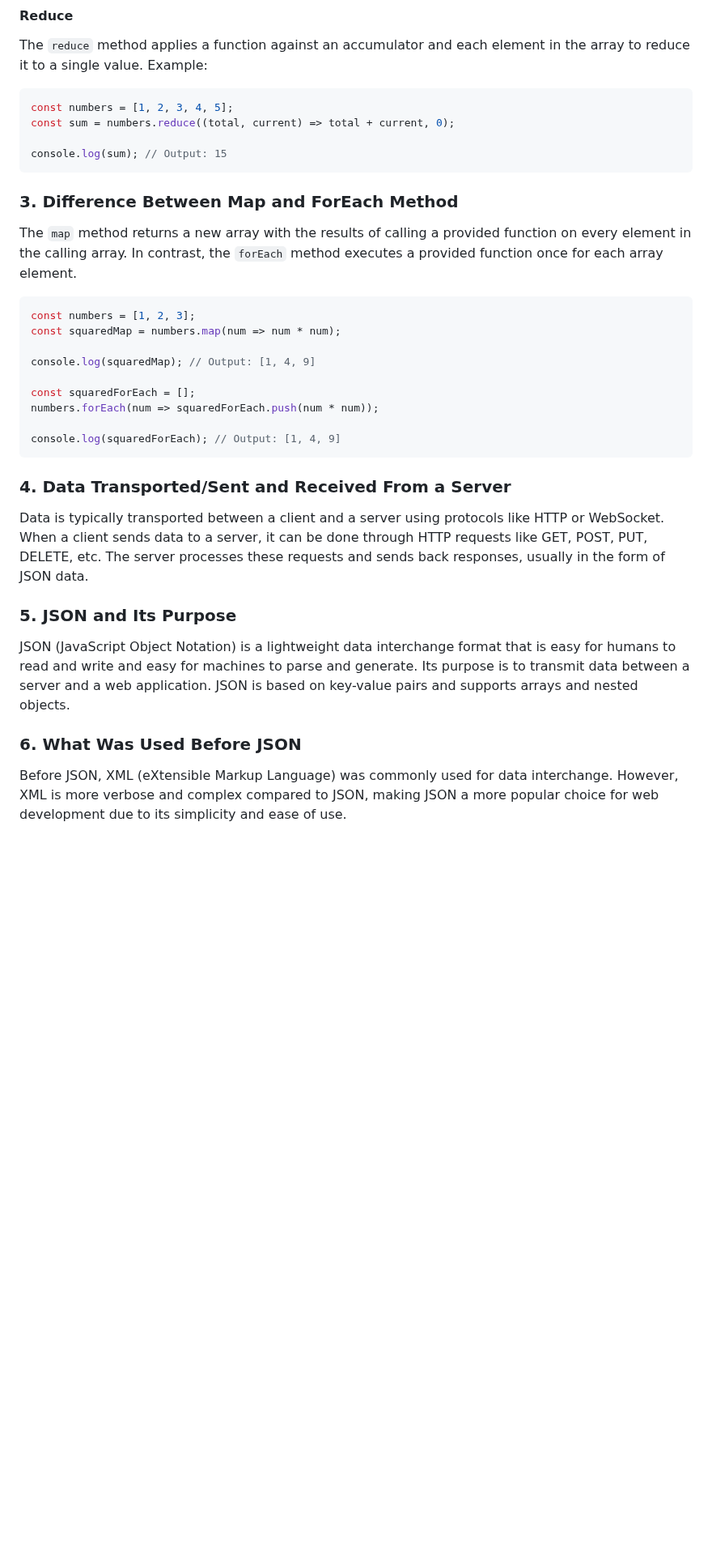
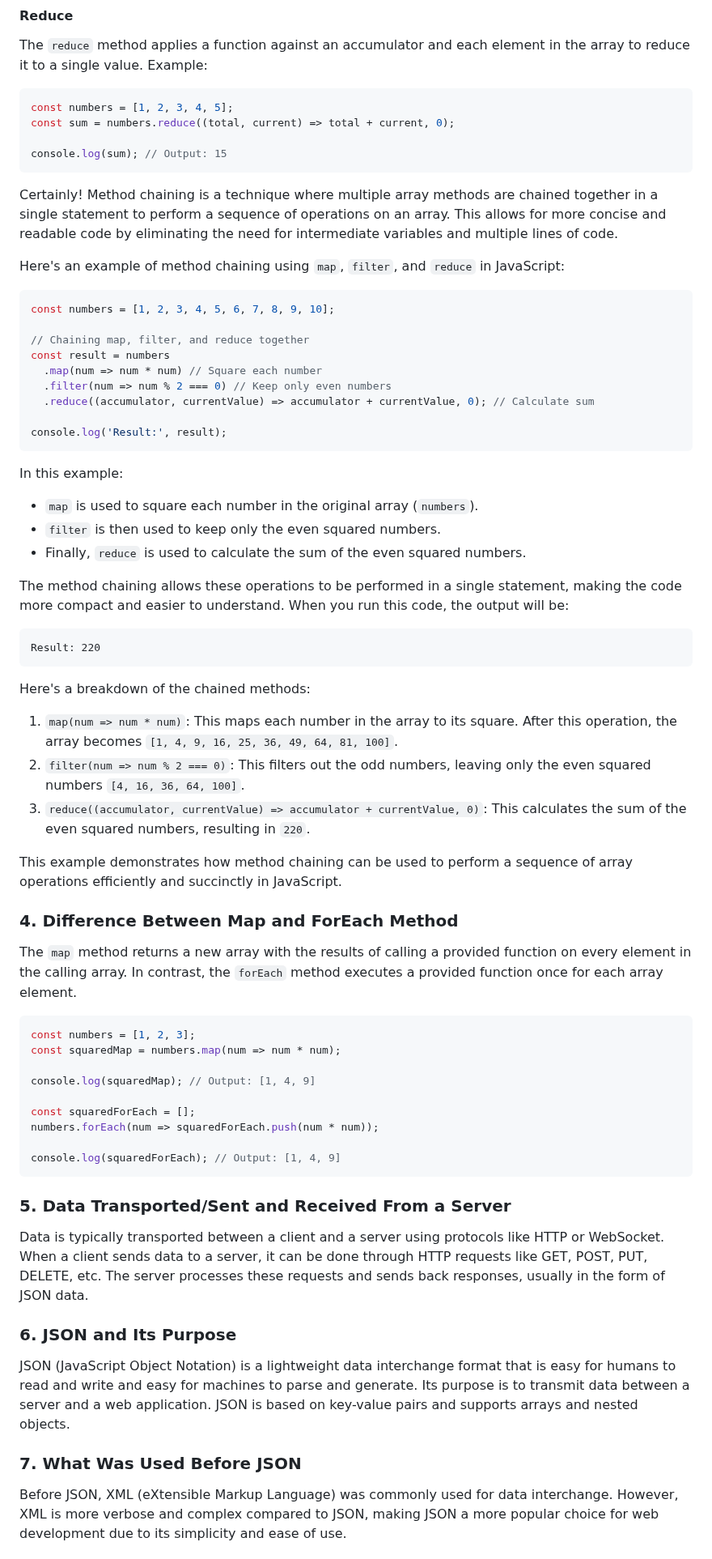
Before and after one commit to JeetKumarRamnani/Full-Stack-Web-Dev-Batch-1, a Markdown page: 59-Class 59 - Javascript Advance 7/Javascript-Advance-7.md, the part around one of its changes. Shown at 81% size. Drawn GitHub-style; blank space fills up the shorter version.

Commit message:
class 59 content added

````diff
--- a/59-Class 59 - Javascript Advance 7/Javascript-Advance-6.md
+++ b/59-Class 59 - Javascript Advance 7/Javascript-Advance-7.md
@@ -75,7 +76,43 @@ const sum = numbers.reduce((total, current) => total + current, 0);
 console.log(sum); // Output: 15
 ```
 
-### 3. Difference Between Map and ForEach Method
+Certainly! Method chaining is a technique where multiple array methods are chained together in a single statement to perform a sequence of operations on an array. This allows for more concise and readable code by eliminating the need for intermediate variables and multiple lines of code.
+
+Here's an example of method chaining using `map`, `filter`, and `reduce` in JavaScript:
+
+```javascript
+const numbers = [1, 2, 3, 4, 5, 6, 7, 8, 9, 10];
+
+// Chaining map, filter, and reduce together
+const result = numbers
+  .map(num => num * num) // Square each number
+  .filter(num => num % 2 === 0) // Keep only even numbers
+  .reduce((accumulator, currentValue) => accumulator + currentValue, 0); // Calculate sum
+
+console.log('Result:', result);
+```
+
+In this example:
+
+- `map` is used to square each number in the original array (`numbers`).
+- `filter` is then used to keep only the even squared numbers.
+- Finally, `reduce` is used to calculate the sum of the even squared numbers.
+
+The method chaining allows these operations to be performed in a single statement, making the code more compact and easier to understand. When you run this code, the output will be:
+
+```
+Result: 220
+```
+
+Here's a breakdown of the chained methods:
+
+1. `map(num => num * num)`: This maps each number in the array to its square. After this operation, the array becomes `[1, 4, 9, 16, 25, 36, 49, 64, 81, 100]`.
+2. `filter(num => num % 2 === 0)`: This filters out the odd numbers, leaving only the even squared numbers `[4, 16, 36, 64, 100]`.
+3. `reduce((accumulator, currentValue) => accumulator + currentValue, 0)`: This calculates the sum of the even squared numbers, resulting in `220`.
+
+This example demonstrates how method chaining can be used to perform a sequence of array operations efficiently and succinctly in JavaScript.
+
+### 4. Difference Between Map and ForEach Method
 
 The `map` method returns a new array with the results of calling a provided function on every element in the calling array. In contrast, the `forEach` method executes a provided function once for each array element.
 
@@ -91,15 +128,15 @@ numbers.forEach(num => squaredForEach.push(num * num));
 console.log(squaredForEach); // Output: [1, 4, 9]
 ```
 
-### 4. Data Transported/Sent and Received From a Server
+### 5. Data Transported/Sent and Received From a Server
 
 Data is typically transported between a client and a server using protocols like HTTP or WebSocket. When a client sends data to a server, it can be done through HTTP requests like GET, POST, PUT, DELETE, etc. The server processes these requests and sends back responses, usually in the form of JSON data.
 
-### 5. JSON and Its Purpose
+### 6. JSON and Its Purpose
 
 JSON (JavaScript Object Notation) is a lightweight data interchange format that is easy for humans to read and write and easy for machines to parse and generate. Its purpose is to transmit data between a server and a web application. JSON is based on key-value pairs and supports arrays and nested objects.
 
-### 6. What Was Used Before JSON
+### 7. What Was Used Before JSON
 
 Before JSON, XML (eXtensible Markup Language) was commonly used for data interchange. However, XML is more verbose and complex compared to JSON, making JSON a more popular choice for web development due to its simplicity and ease of use.
 
````
Also changed, not shown: other parts of 59-Class 59 - Javascript Advance 7/Javascript-Advance-7.md (+9 -8 lines).
